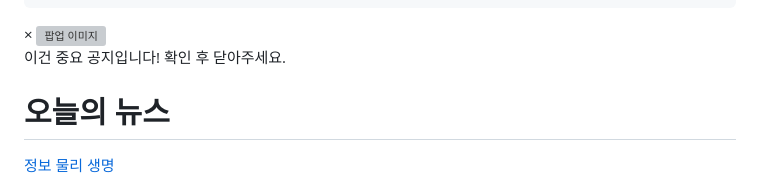
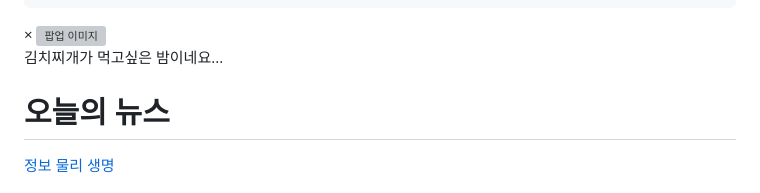
Before and after one commit to suomun/LasaeMaroling, a Markdown page: README.md, the part around the change. Drawn GitHub-style; grey boxes are pictures that could not be loaded.

```diff
--- a/README.md
+++ b/README.md
@@ -108,7 +108,7 @@
   <div class="popup-content">
     <span class="close-btn" onclick="closePopup()">&times;</span>
     <img src="images/EX_picture1.png" alt="팝업 이미지">
-    <p>이건 중요 공지입니다! 확인 후 닫아주세요.</p>
+    <p>김치찌개가 먹고싶은 밤이네요...</p>
   </div>
 </div>
 
```
